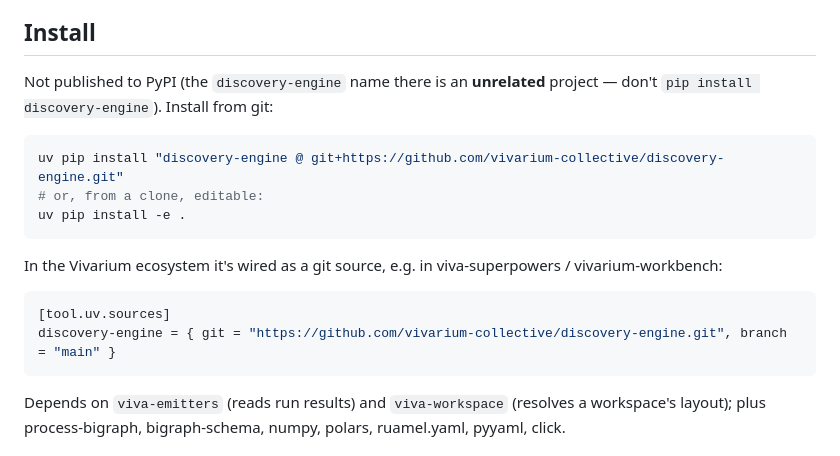
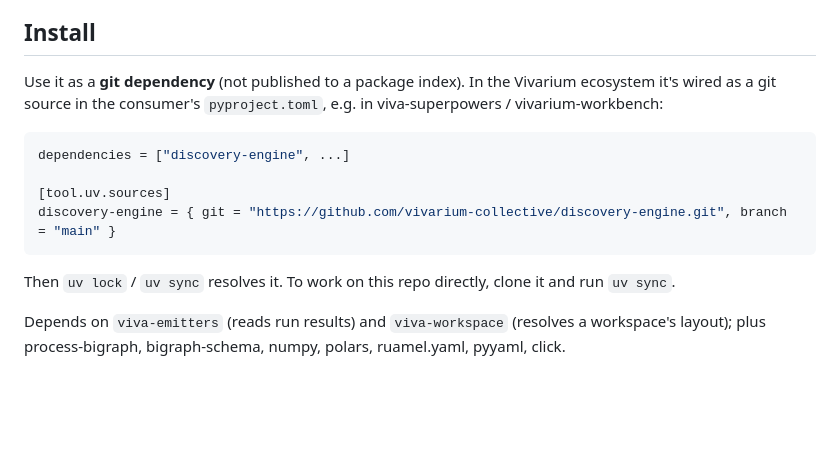
Before and after one commit to vivarium-collective/discovery-engine, a Markdown page: README.md, the part around the change. GitHub-like rendering; blank space fills up the shorter version.

Commit message:
docs: remove pip-install mentions; git dependency only (uv sources + uv sync)

````diff
--- a/README.md
+++ b/README.md
@@ -37,22 +37,19 @@ yield the same bundle.
 
 ## Install
 
-Not published to PyPI (the `discovery-engine` name there is an **unrelated**
-project — don't `pip install discovery-engine`). Install from git:
-
-```bash
-uv pip install "discovery-engine @ git+https://github.com/vivarium-collective/discovery-engine.git"
-# or, from a clone, editable:
-uv pip install -e .
-```
-
-In the Vivarium ecosystem it's wired as a git source, e.g. in
-viva-superpowers / vivarium-workbench:
+Use it as a **git dependency** (not published to a package index). In the
+Vivarium ecosystem it's wired as a git source in the consumer's `pyproject.toml`,
+e.g. in viva-superpowers / vivarium-workbench:
 
 ```toml
+dependencies = ["discovery-engine", ...]
+
 [tool.uv.sources]
 discovery-engine = { git = "https://github.com/vivarium-collective/discovery-engine.git", branch = "main" }
 ```
+
+Then `uv lock` / `uv sync` resolves it. To work on this repo directly, clone it
+and run `uv sync`.
 
 Depends on `viva-emitters` (reads run results) and `viva-workspace` (resolves a
 workspace's layout); plus process-bigraph, bigraph-schema, numpy, polars,
````
